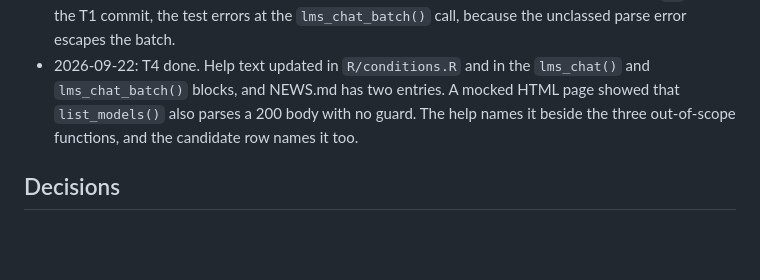
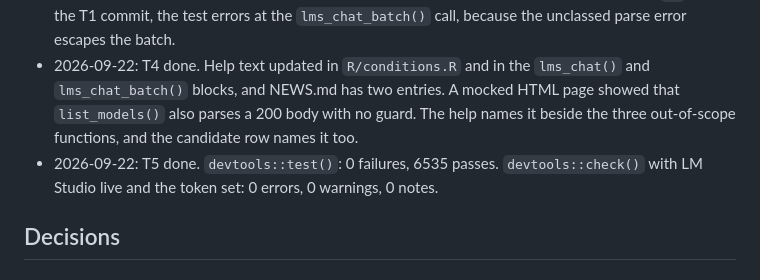
Before and after one commit to jmgirard/rlmstudio, a Markdown page: cairn/milestones/M024-chat-body-parse.md, the part around one of its changes. Drawn GitHub-style; blank space fills up the shorter version.

Commit message:
M024 T5: full test suite and R CMD check

```diff
--- a/cairn/milestones/M024-chat-body-parse.md
+++ b/cairn/milestones/M024-chat-body-parse.md
@@ -72,6 +72,7 @@ A status-200 chat reply that does not parse as JSON aborts with `rlmstudio_bad_r
 - 2026-09-22: T2 done. `parse_ok_body()` in `R/utils-api-error.R` holds the guard, and `lms_embed()` and the three chat functions call it. Full suite: 0 failures, 6379 passes.
 - 2026-09-22: T3 done. The batch test sits in the T1 file. The batch loop did not change. With `R/` from the T1 commit, the test errors at the `lms_chat_batch()` call, because the unclassed parse error escapes the batch.
 - 2026-09-22: T4 done. Help text updated in `R/conditions.R` and in the `lms_chat()` and `lms_chat_batch()` blocks, and NEWS.md has two entries. A mocked HTML page showed that `list_models()` also parses a 200 body with no guard. The help names it beside the three out-of-scope functions, and the candidate row names it too.
+- 2026-09-22: T5 done. `devtools::test()`: 0 failures, 6535 passes. `devtools::check()` with LM Studio live and the token set: 0 errors, 0 warnings, 0 notes.
 
 ## Decisions
 <!-- owner: implement, review · append-only -->
```
Also changed, not shown: other parts of cairn/milestones/M024-chat-body-parse.md (+1 -1 lines).
